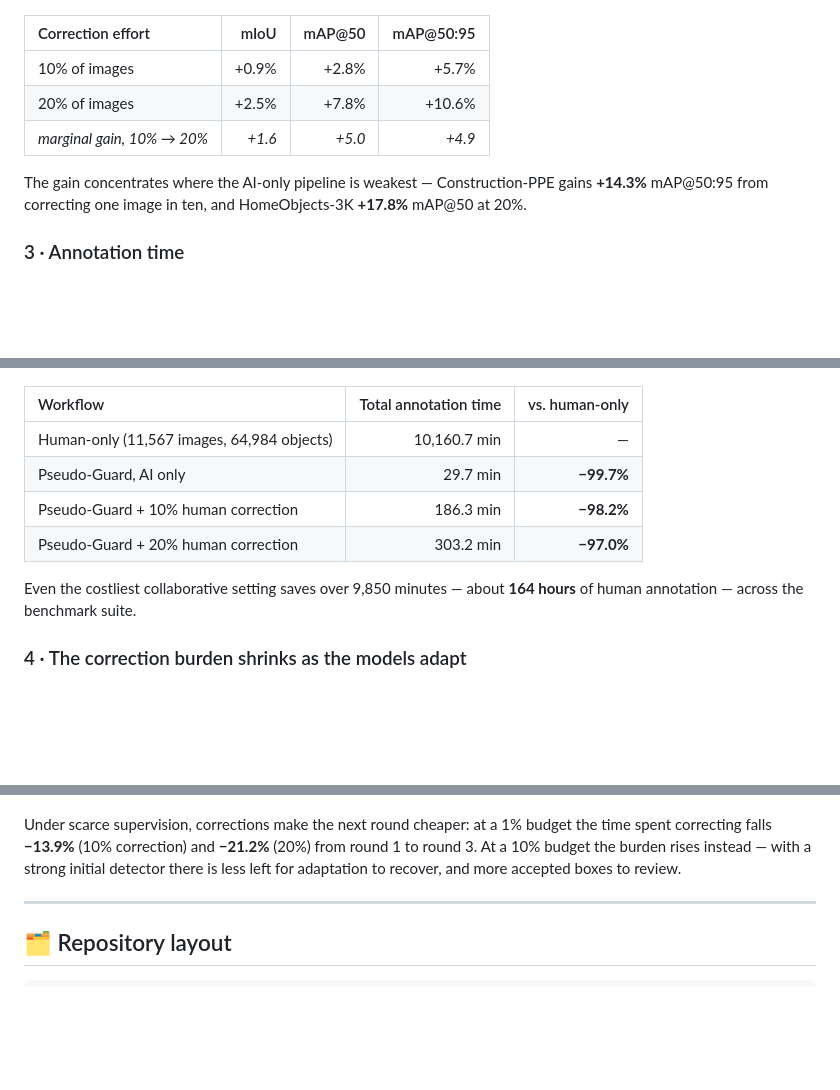
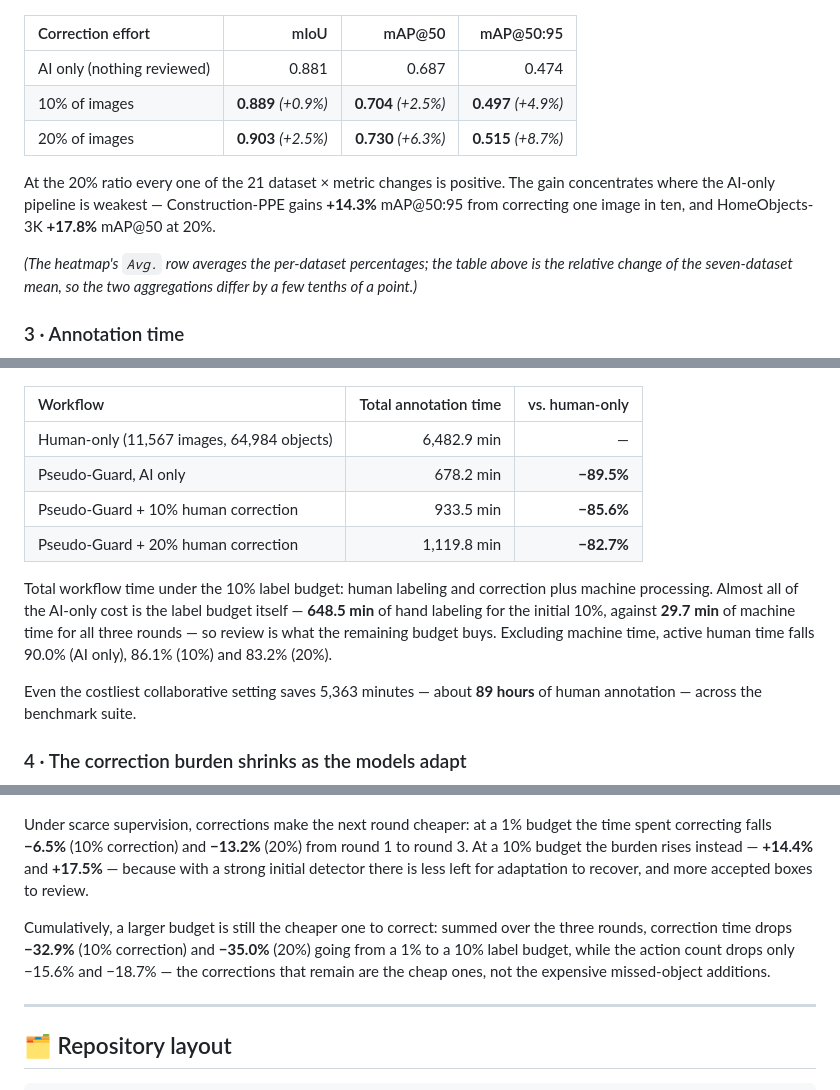
Before and after one commit to ISW-LAB/Pseudo-Guard-Studio, a Markdown page: README.md, 3 parts joined by grey strips. GitHub-like rendering; blank space fills up the shorter version.

Commit message:
docs: sync README results with the TOSEM manuscript
The annotation-time model and the human-correction aggregates changed in the
current manuscript; the figures were regenerated earlier but the README text
still quoted the previous run.

- Annotation time (Table 12): human-only 6,482.9 min, PG 678.2, +10% 933.5,
  +20% 1,119.8 (-89.5% / -85.6% / -82.7%), with the initial-labeling vs.
  machine-time split spelled out.
- Partial correction (Table 11): report the seven-dataset means and their
  relative change (+0.9/+2.5/+4.9 and +2.5/+6.3/+8.7), and note that the
  heatmap's Avg. row uses the other aggregation.
- Round-to-round burden (Table 14): -6.5% / -13.2% at the 1% budget,
  +14.4% / +17.5% at 10%, plus the cumulative decline across budgets.

Tables 5, 7, 8 and 9 were checked against the manuscript and are unchanged.

```diff
--- a/README.md
+++ b/README.md
@@ -275,12 +275,16 @@ pipeline:
 
 | Correction effort | mIoU | mAP@50 | mAP@50:95 |
 |:--|--:|--:|--:|
-| 10% of images | +0.9% | +2.8% | +5.7% |
-| 20% of images | +2.5% | +7.8% | +10.6% |
-| *marginal gain, 10% → 20%* | *+1.6* | *+5.0* | *+4.9* |
+| AI only (nothing reviewed) | 0.881 | 0.687 | 0.474 |
+| 10% of images | **0.889** *(+0.9%)* | **0.704** *(+2.5%)* | **0.497** *(+4.9%)* |
+| 20% of images | **0.903** *(+2.5%)* | **0.730** *(+6.3%)* | **0.515** *(+8.7%)* |
 
-The gain concentrates where the AI-only pipeline is weakest — Construction-PPE gains **+14.3%**
-mAP@50:95 from correcting one image in ten, and HomeObjects-3K **+17.8%** mAP@50 at 20%.
+At the 20% ratio every one of the 21 dataset × metric changes is positive. The gain concentrates
+where the AI-only pipeline is weakest — Construction-PPE gains **+14.3%** mAP@50:95 from
+correcting one image in ten, and HomeObjects-3K **+17.8%** mAP@50 at 20%.
+
+*(The heatmap's `Avg.` row averages the per-dataset percentages; the table above is the relative
+change of the seven-dataset mean, so the two aggregations differ by a few tenths of a point.)*
 
 ### 3 · Annotation time
 
@@ -288,12 +292,18 @@ mAP@50:95 from correcting one image in ten, and HomeObjects-3K **+17.8%** mAP@50
 
 | Workflow | Total annotation time | vs. human-only |
 |:--|--:|--:|
-| Human-only (11,567 images, 64,984 objects) | 10,160.7 min | — |
-| Pseudo-Guard, AI only | 29.7 min | **−99.7%** |
-| Pseudo-Guard + 10% human correction | 186.3 min | **−98.2%** |
-| Pseudo-Guard + 20% human correction | 303.2 min | **−97.0%** |
+| Human-only (11,567 images, 64,984 objects) | 6,482.9 min | — |
+| Pseudo-Guard, AI only | 678.2 min | **−89.5%** |
+| Pseudo-Guard + 10% human correction | 933.5 min | **−85.6%** |
+| Pseudo-Guard + 20% human correction | 1,119.8 min | **−82.7%** |
 
-Even the costliest collaborative setting saves over 9,850 minutes — about **164 hours** of human
+Total workflow time under the 10% label budget: human labeling and correction plus machine
+processing. Almost all of the AI-only cost is the label budget itself — **648.5 min** of hand
+labeling for the initial 10%, against **29.7 min** of machine time for all three rounds — so
+review is what the remaining budget buys. Excluding machine time, active human time falls 90.0%
+(AI only), 86.1% (10%) and 83.2% (20%).
+
+Even the costliest collaborative setting saves 5,363 minutes — about **89 hours** of human
 annotation — across the benchmark suite.
 
 ### 4 · The correction burden shrinks as the models adapt
@@ -301,9 +311,14 @@ annotation — across the benchmark suite.
 <p align="center"><img src="docs/figures/results-burden-rounds.png" alt="Change in correction time from round 1 to round 3" width="85%"></p>
 
 Under scarce supervision, corrections make the next round cheaper: at a 1% budget the time spent
-correcting falls **−13.9%** (10% correction) and **−21.2%** (20%) from round 1 to round 3. At a
-10% budget the burden rises instead — with a strong initial detector there is less left for
-adaptation to recover, and more accepted boxes to review.
+correcting falls **−6.5%** (10% correction) and **−13.2%** (20%) from round 1 to round 3. At a
+10% budget the burden rises instead — **+14.4%** and **+17.5%** — because with a strong initial
+detector there is less left for adaptation to recover, and more accepted boxes to review.
+
+Cumulatively, a larger budget is still the cheaper one to correct: summed over the three rounds,
+correction time drops **−32.9%** (10% correction) and **−35.0%** (20%) going from a 1% to a 10%
+label budget, while the action count drops only −15.6% and −18.7% — the corrections that remain
+are the cheap ones, not the expensive missed-object additions.
 
 ---
 
```
Also changed, not shown: other parts of README.md (+4 -4 lines).
